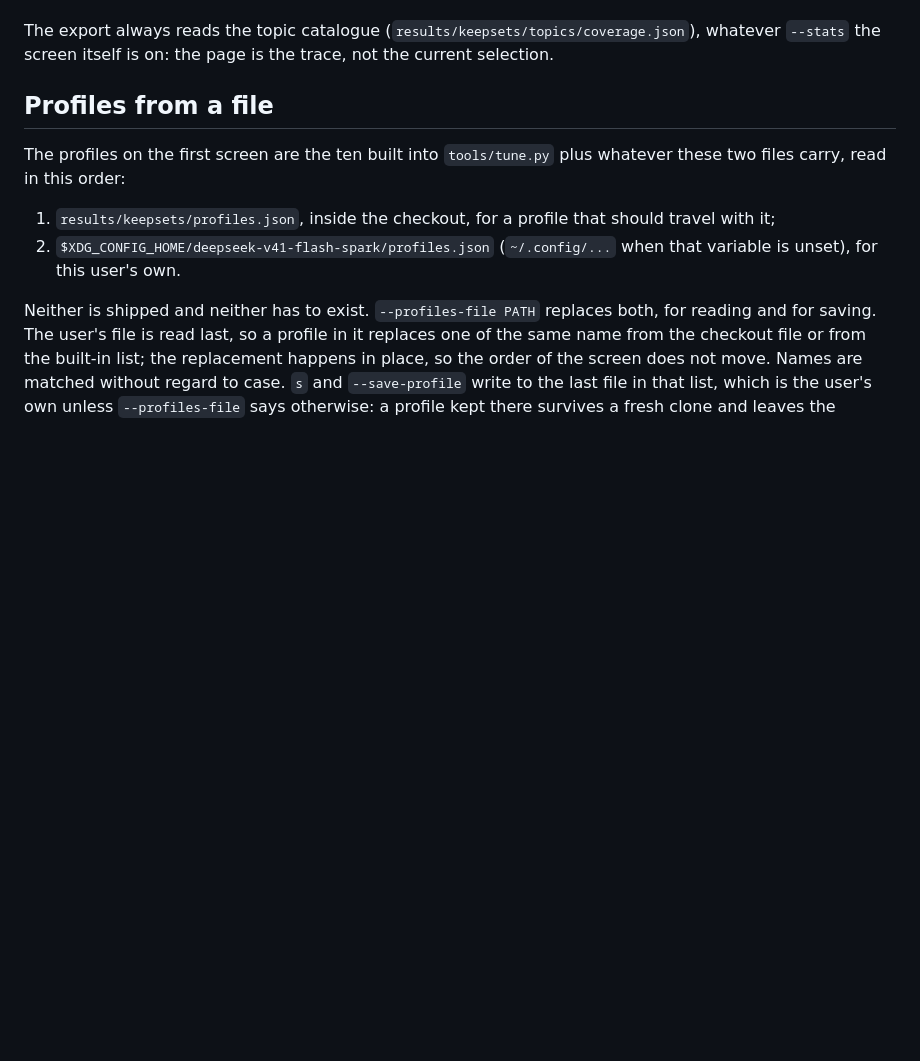
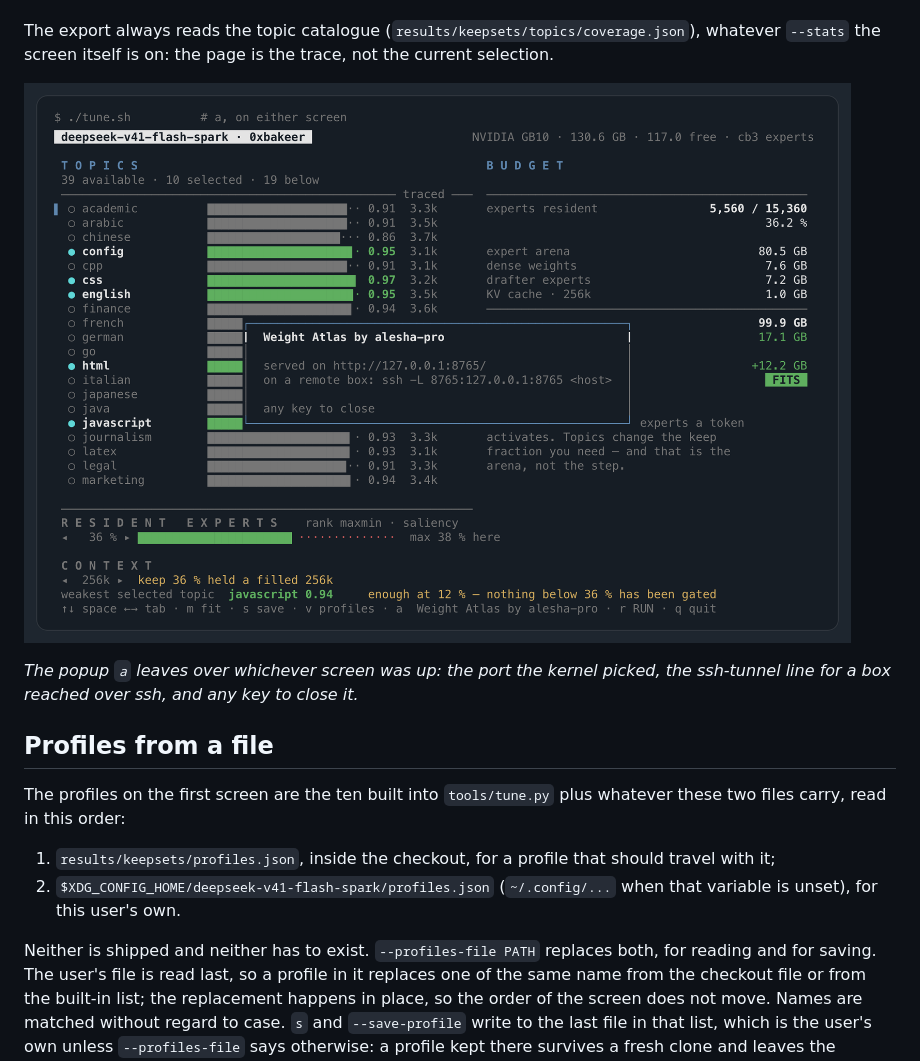
Before and after one commit to 0xBakeer/deepseek-v41-flash-spark, a Markdown page: docs/tune-reference.md, the part around one of its changes. Drawn GitHub-style; pictures changed too: docs/img/tui-atlas.png (added); blank space fills up the shorter version.

```diff
--- a/docs/tune-reference.md
+++ b/docs/tune-reference.md
@@ -146,6 +146,10 @@ eleven cards that need other captures are not drawn.
 
 The export always reads the topic catalogue (`results/keepsets/topics/coverage.json`), whatever
 `--stats` the screen itself is on: the page is the trace, not the current selection.
+
+![The Weight Atlas popup over the topic screen of ./tune.sh](img/tui-atlas.png)
+
+*The popup `a` leaves over whichever screen was up: the port the kernel picked, the ssh-tunnel line for a box reached over ssh, and any key to close it.*
 
 ## Profiles from a file
 
```
Also changed, not shown: other parts of docs/tune-reference.md (+4 -0 lines), README.md (+0 -4 lines), docs/tune.md (+16 -0 lines), docs/img/cli-profiles.png (added), docs/img/tui-context-tight.png (added), docs/img/tui-fit.png (added), docs/img/tui-topics-cursor.png (added).
